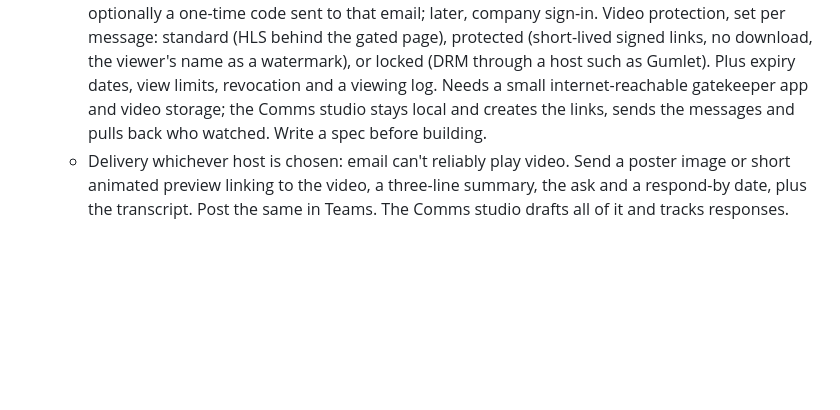
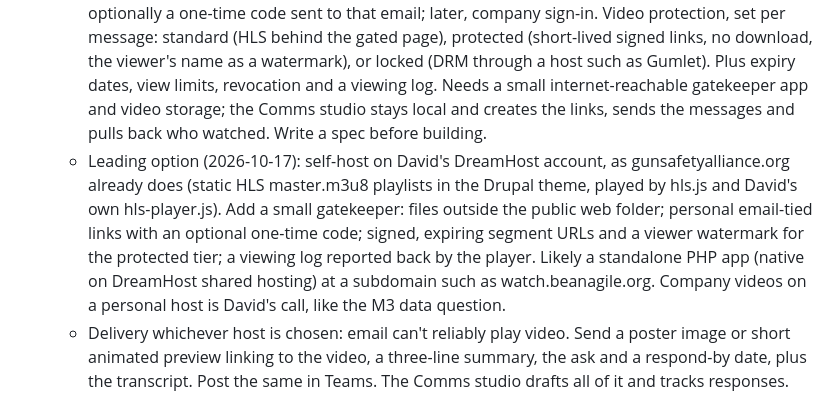
Before and after one commit to plutado/beanagileorg, a Markdown page: BACKLOG.md, the part around the change. GitHub-like rendering; blank space fills up the shorter version.

Commit message:
Backlog: self-hosting video messages on DreamHost as the leading option
Co-Authored-By: Claude Opus 5.5 <noreply@anthropic.com>

```diff
--- a/BACKLOG.md
+++ b/BACKLOG.md
@@ -106,6 +106,7 @@ In the order the 90-day plan needs them:
   - Self-hosted HLS (ffmpeg to M3U8 segments, an hls.js player, built as in other projects): full control and fits local-first, but colleagues can't reach a personal device. Best kept for previews and a local library, or hosted on company infrastructure later.
   - AppSumo shortlist (looked up 2026-10-17, from listings and reviews, to verify before buying): Gumlet (private, password-protected and DRM options, custom player, analytics; the most established), Livid (branded ad-free player, migration from Vimeo; launched January 2026), Videco (custom player and analytics; an unvetted early-stage listing). Not a fit: Viloud (TV-channel style), WP Video Magic (WordPress only), Publitio (general media hosting), KillerPlayer (a YouTube player). Before choosing one, check: company sign-in or domain-restricted viewing, per-viewer analytics, captions and transcripts, an API, and bulk export if the vendor folds.
   - Tiered access (David's idea, 2026-10-17). Page access: a personal link per recipient email; optionally a one-time code sent to that email; later, company sign-in. Video protection, set per message: standard (HLS behind the gated page), protected (short-lived signed links, no download, the viewer's name as a watermark), or locked (DRM through a host such as Gumlet). Plus expiry dates, view limits, revocation and a viewing log. Needs a small internet-reachable gatekeeper app and video storage; the Comms studio stays local and creates the links, sends the messages and pulls back who watched. Write a spec before building.
+  - Leading option (2026-10-17): self-host on David's DreamHost account, as gunsafetyalliance.org already does (static HLS master.m3u8 playlists in the Drupal theme, played by hls.js and David's own hls-player.js). Add a small gatekeeper: files outside the public web folder; personal email-tied links with an optional one-time code; signed, expiring segment URLs and a viewer watermark for the protected tier; a viewing log reported back by the player. Likely a standalone PHP app (native on DreamHost shared hosting) at a subdomain such as watch.beanagile.org. Company videos on a personal host is David's call, like the M3 data question.
   - Delivery whichever host is chosen: email can't reliably play video. Send a poster image or short animated preview linking to the video, a three-line summary, the ask and a respond-by date, plus the transcript. Post the same in Teams. The Comms studio drafts all of it and tracks responses.
 
 ## Shared base and platform
```
